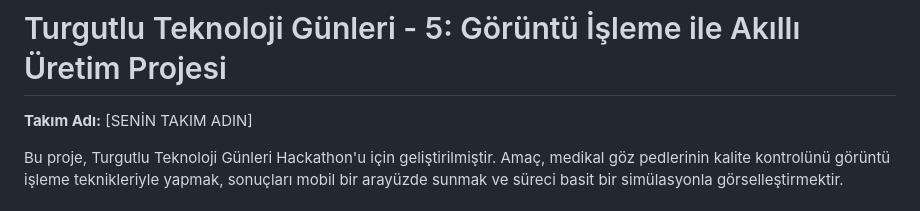
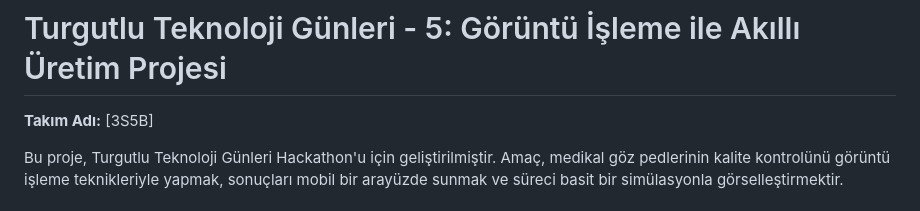
Before and after one commit to batukizmazoglu/Hackathon, a Markdown page: TurgutluHackathon_TeamName/README.md, the part around the change. Rendered like a GitHub page.

```diff
--- a/TurgutluHackathon_TeamName/README.md
+++ b/TurgutluHackathon_TeamName/README.md
@@ -1,6 +1,6 @@
 # Turgutlu Teknoloji Günleri - 5: Görüntü İşleme ile Akıllı Üretim Projesi
 
-**Takım Adı:** [SENİN TAKIM ADIN]
+**Takım Adı:** [3S5B]
 
 Bu proje, Turgutlu Teknoloji Günleri Hackathon'u için geliştirilmiştir. Amaç, medikal göz pedlerinin kalite kontrolünü görüntü işleme teknikleriyle yapmak, sonuçları mobil bir arayüzde sunmak ve süreci basit bir simülasyonla görselleştirmektir.
 
```
